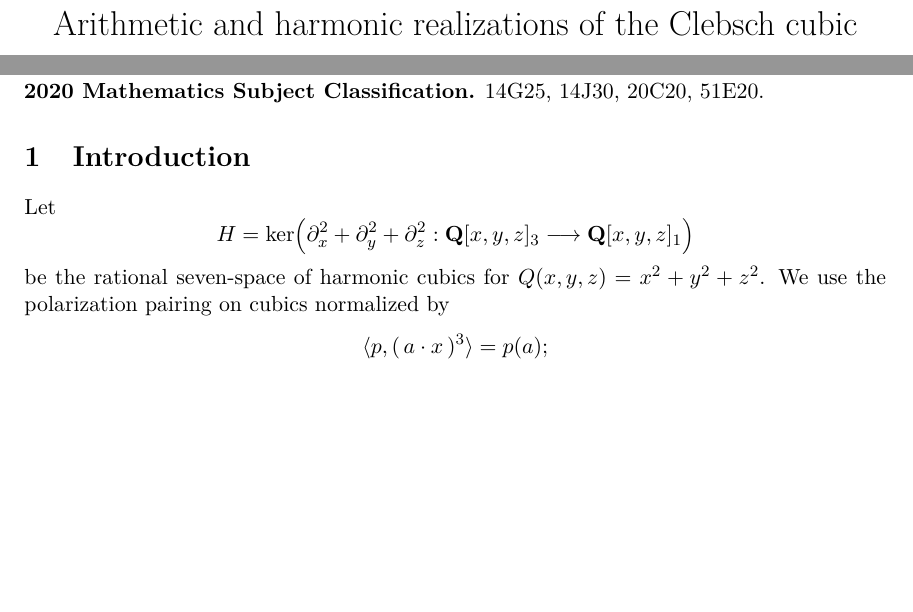
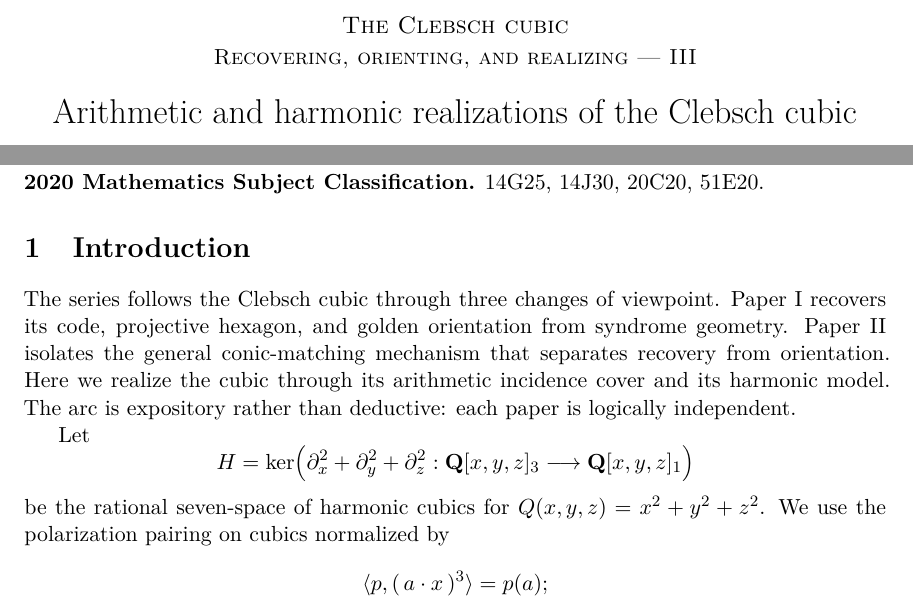
Before and after one commit to tavisrudd/clebsch-passages, a LaTeX paper (clebsch_passages.tex, which reads sections/01-introduction.tex): two parts of page 1 of 11, joined at a grey line, cut at the place of the change, the shorter picture padded with empty space. Compiled offline with XeLaTeX.

Commit message:
Install Clebsch trilogy identity

```diff
--- a/clebsch_passages.tex
+++ b/clebsch_passages.tex
@@ -21,7 +21,15 @@
 \date{July 2026}
 
 \begin{document}
+\begingroup
+\makeatletter
+\let\clebschmaintitle\@title
+\def\@title{\large\textsc{The Clebsch cubic}\\[0.15em]
+  \normalsize\textsc{Recovering, orienting, and realizing --- III}\\[0.7em]
+  \LARGE\clebschmaintitle}
+\makeatother
 \maketitle
+\endgroup
 
 \begin{abstract}
 We determine the rational square class of Hitchin's degree-two incidence
--- a/sections/01-introduction.tex
+++ b/sections/01-introduction.tex
@@ -1,4 +1,11 @@
 \section{Introduction}
+
+The series follows the Clebsch cubic through three changes of viewpoint.
+Paper I recovers its code, projective hexagon, and golden orientation from
+syndrome geometry.  Paper II isolates the general conic-matching mechanism
+that separates recovery from orientation.  Here we realize the cubic through
+its arithmetic incidence cover and its harmonic model.  The arc is
+expository rather than deductive: each paper is logically independent.
 
 Let
 \[
```
Also changed, not shown: README.md, clebsch_passages.pdf, 1 other file.
